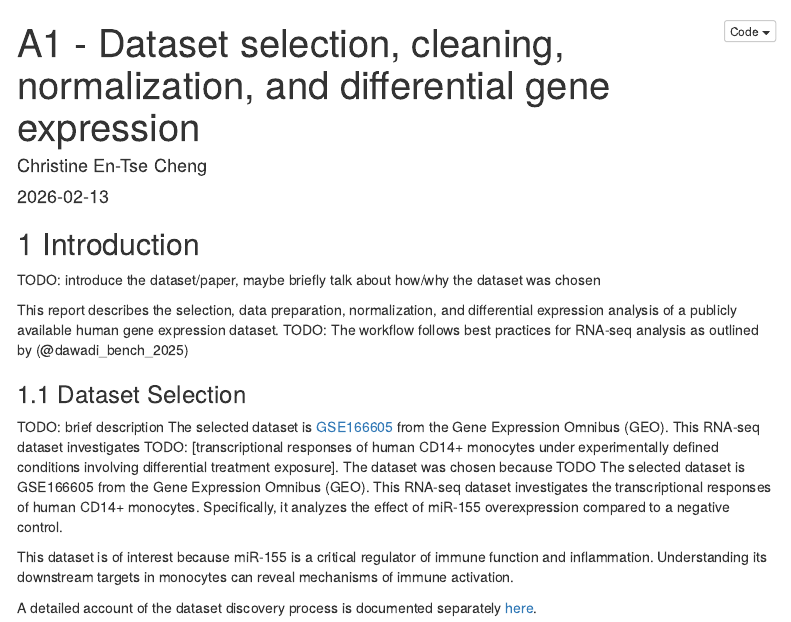
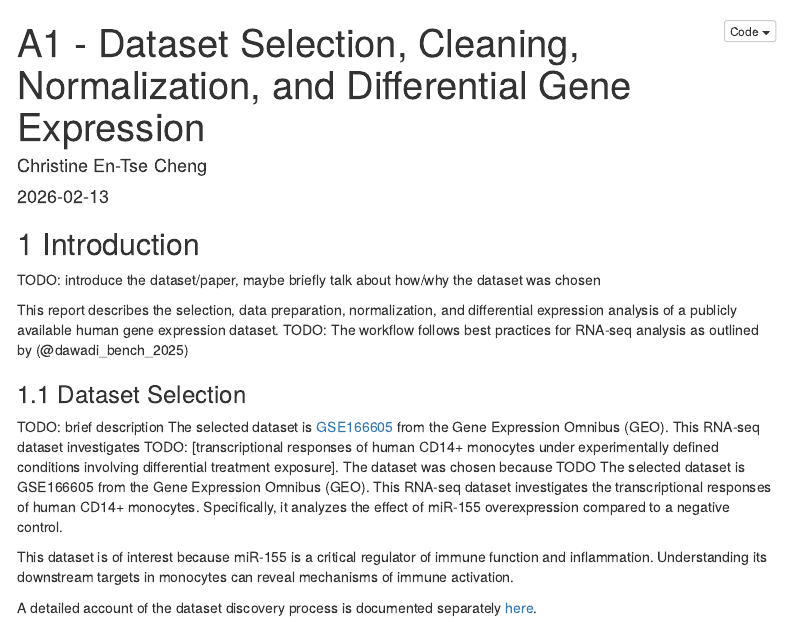
Before and after one commit to bcb420-2026/Christine_Cheng, an R Markdown document (A1_ChristineCheng.Rmd): the page in a window 1100 px wide, from its top. Rendered offline with R 4.5, knitr and Pandoc, with nearby package versions; folded parts are opened; some code elsewhere in the file could not run offline; a font, style sheet, LaTeX package, included part or bibliography that could not be used is replaced or left out; menus at the side of the page are left out.

Commit message:
render A1 in docs/

````diff
--- a/A1_ChristineCheng.Rmd
+++ b/A1_ChristineCheng.Rmd
@@ -1,5 +1,5 @@
 ---
-title: "A1 - Dataset selection, cleaning, normalization, and differential gene expression"
+title: "A1 - Dataset Selection, Cleaning, Normalization, and Differential Gene Expression"
 author: "Christine En-Tse Cheng"
 date: "`r Sys.Date()`"
 output:
@@ -8,16 +8,14 @@ output:
     toc_depth: 3
     toc_float: true
     code_folding: hide
+knit: (function(inputFile, encoding) {
+  rmarkdown::render(inputFile, encoding = encoding, output_dir = "docs/A1") })
 bibliography: A1_files/A1_references.bib    # TODO: insert the citations/bibliography file
 link-citations: true            # this is for the citations/bibliography
 nocite: '@*'
 ---
 
 ```{r setup, include=FALSE}
-# TODO: put back in yaml header above bibliography
-# knit: (function(inputFile, encoding) {
-#   rmarkdown::render(inputFile, encoding = encoding, output_dir = "docs/A1") })
-
 knitr::opts_chunk$set(echo = TRUE,
                       warning = FALSE,
                       message = FALSE,
````
Also changed, not shown: A1_ChristineCheng.html (deleted), 1 other file.
